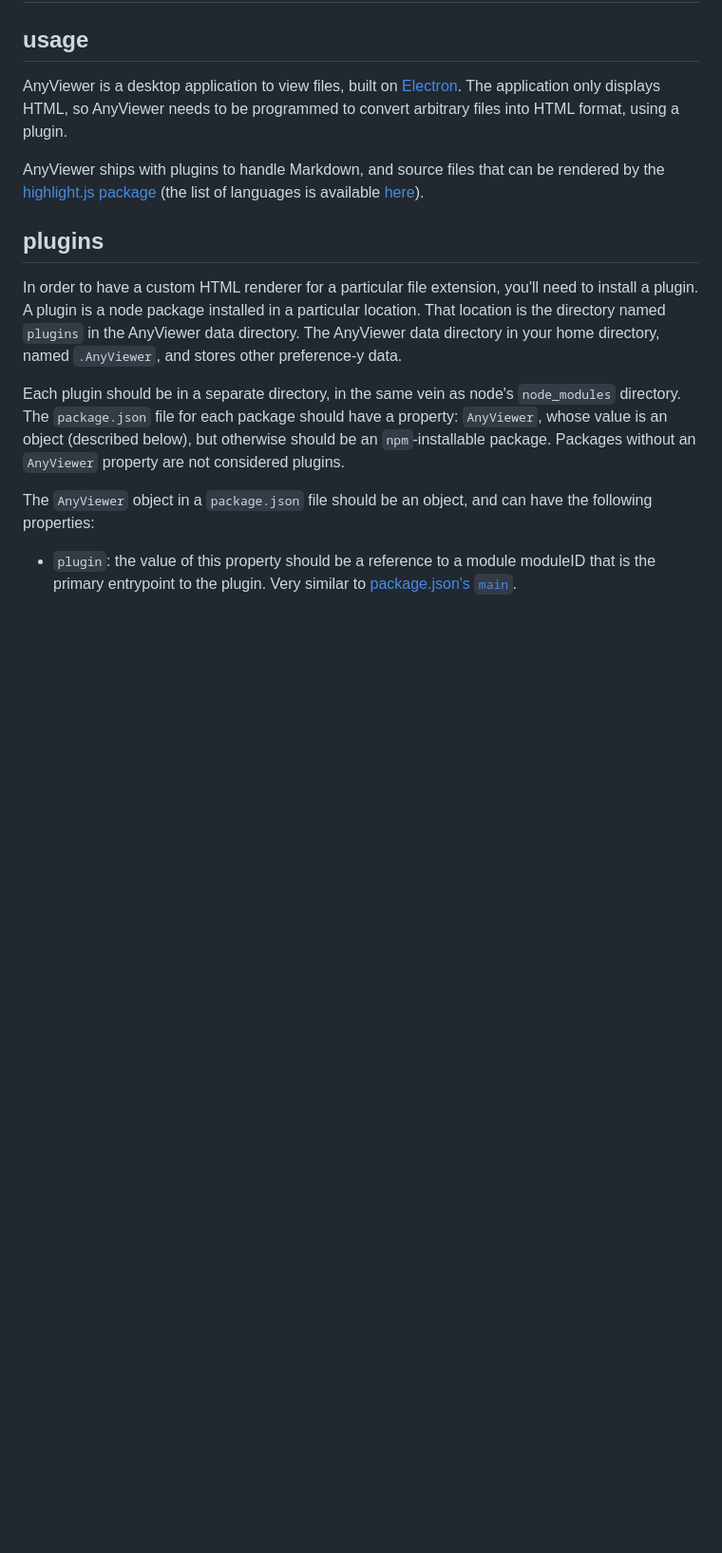
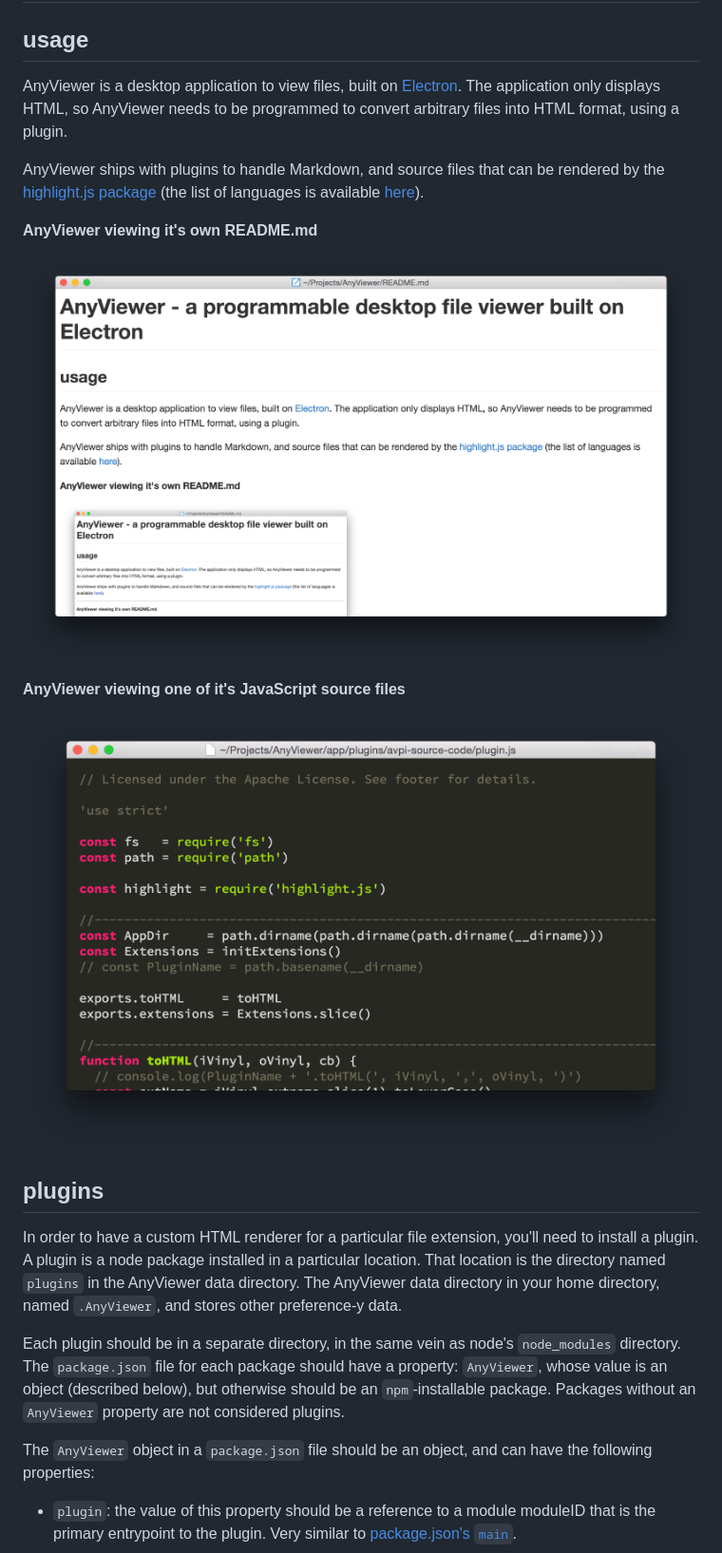
Before and after one commit to pmuellr/AnyViewer, a Markdown page: README.md, the part around the change. Shown: that part at 95% size. GitHub-like rendering; pictures changed too: images/JavaScript.png (added), images/Markdown.png (added); blank space fills up the shorter version.

Commit message:
add images to README

```diff
--- a/README.md
+++ b/README.md
@@ -15,6 +15,13 @@ can be rendered by the
 of languages is available
 [here](https://github.com/isagalaev/highlight.js/tree/master/src/languages)).
 
+**AnyViewer viewing it's own README.md**
+
+![Markdown sample](images/Markdown.png)
+
+**AnyViewer viewing one of it's JavaScript source files**
+
+![JavaScript sample](images/JavaScript.png)
 
 plugins
 --------------------------------------------------------------------------------
```
Also changed, not shown: 1 other file.
